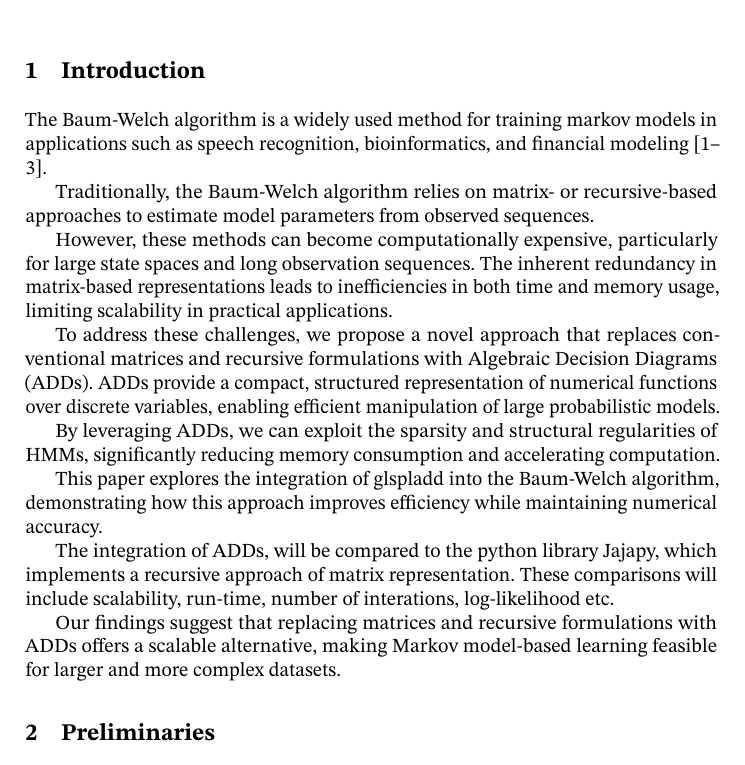
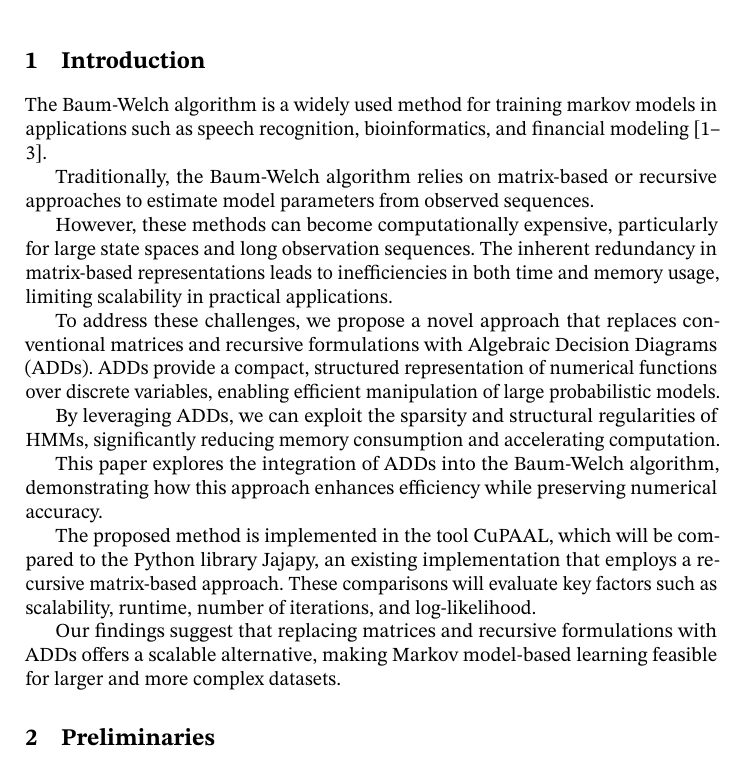
Before and after one commit to AAU-Dat/P10-Thesis, a LaTeX paper (report/src/main.tex, which reads report/src/sections/01-introduction.tex): part of page 1 of 14, cut so that both start at the same text. Compiled offline with pdfLaTeX; a LaTeX package or settings file that is missing is left out.

Commit message:
added CuPAAL to introduction

```diff
--- a/report/src/sections/01-introduction.tex
+++ b/report/src/sections/01-introduction.tex
@@ -4,7 +4,7 @@
 \section{Introduction}\label{sec:introduction}
 The Baum-Welch algorithm is a widely used method for training markov models in applications such as speech recognition, bioinformatics, and financial modeling~\cite{chavan2013overview,ciocchetta2009bio,mamon2007hidden}.
 
-Traditionally, the Baum-Welch algorithm relies on matrix- or recursive-based approaches to estimate model parameters from observed sequences.
+Traditionally, the Baum-Welch algorithm relies on matrix-based or recursive approaches to estimate model parameters from observed sequences.
 
 However, these methods can become computationally expensive, particularly for large state spaces and long observation sequences.
 The inherent redundancy in matrix-based representations leads to inefficiencies in both time and memory usage, limiting scalability in practical applications.
@@ -14,9 +14,8 @@ To address these challenges, we propose a novel approach that replaces conventio
 
 By leveraging \glspl{add}, we can exploit the sparsity and structural regularities of HMMs, significantly reducing memory consumption and accelerating computation.
 
-This paper explores the integration of glspl{add} into the Baum-Welch algorithm, demonstrating how this approach improves efficiency while maintaining numerical accuracy.
+This paper explores the integration of \glspl{add} into the Baum-Welch algorithm, demonstrating how this approach enhances efficiency while preserving numerical accuracy.
 
-The integration of \glspl{add}, will be compared to the python library Jajapy, which implements a recursive approach of matrix representation.
-These comparisons will include scalability, run-time, number of interations, log-likelihood etc.
+The proposed method is implemented in the tool CuPAAL, which will be compared to the Python library Jajapy, an existing implementation that employs a recursive matrix-based approach. These comparisons will evaluate key factors such as scalability, runtime, number of iterations, and log-likelihood.
 
 Our findings suggest that replacing matrices and recursive formulations with \glspl{add} offers a scalable alternative, making Markov model-based learning feasible for larger and more complex datasets.
```
